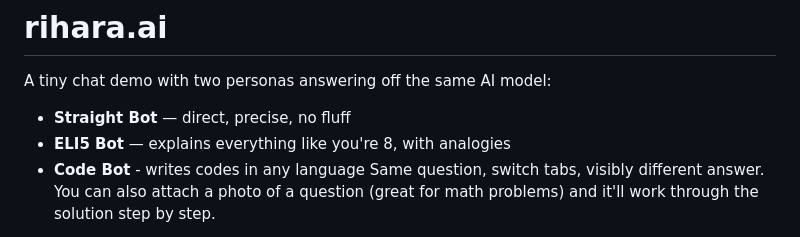
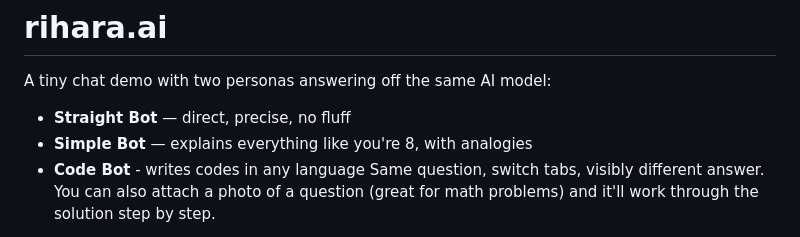
Before and after one commit to oddsbodkins09/oddsbodkins.ai, a Markdown page: dualbot 3/README.md, the part around the change. Drawn GitHub-style.

```diff
--- a/dualbot 3/README.md
+++ b/dualbot 3/README.md
@@ -3,7 +3,7 @@
 A tiny chat demo with two personas answering off the same AI model:
 
 - **Straight Bot** — direct, precise, no fluff
-- **ELI5 Bot** — explains everything like you're 8, with analogies
+- **Simple Bot** — explains everything like you're 8, with analogies
 - **Code Bot** - writes codes in any language
 Same question, switch tabs, visibly different answer. You can also attach
 a photo of a question (great for math problems) and it'll work through
```
